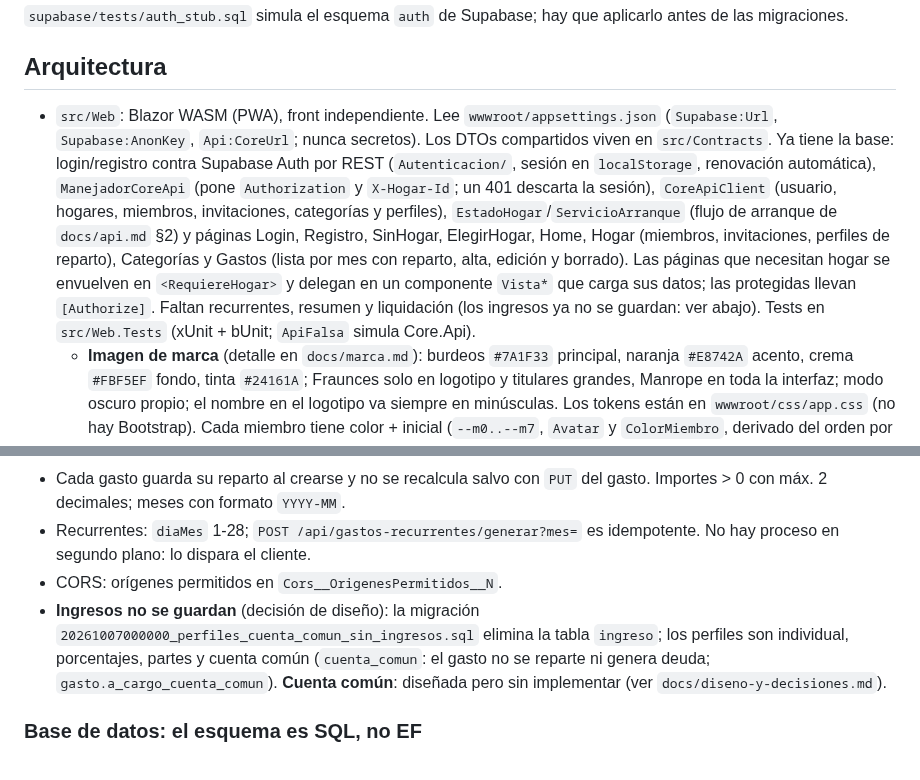
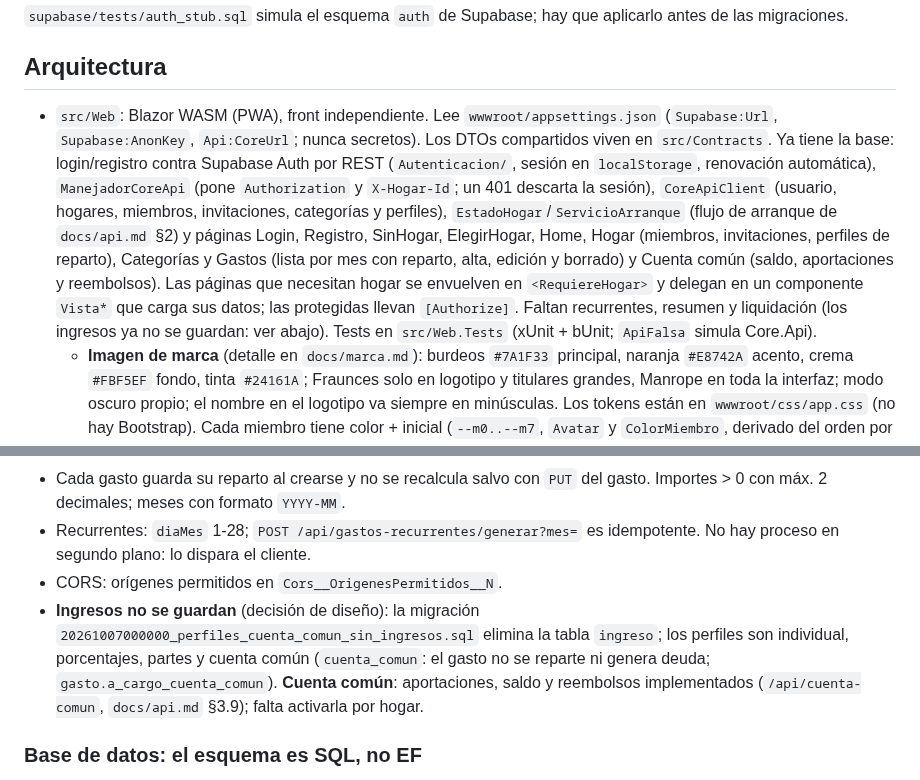
Before and after one commit to mallenera/miparte, a Markdown page: CLAUDE.md, 2 parts joined by grey strips. Rendered like a GitHub page.

```diff
--- a/CLAUDE.md
+++ b/CLAUDE.md
@@ -51,7 +51,7 @@ MIPARTE_TEST_DB="Host=localhost;Database=miparte;Username=postgres;Password=..."
 
 ## Arquitectura
 
-- `src/Web`: Blazor WASM (PWA), front independiente. Lee `wwwroot/appsettings.json` (`Supabase:Url`, `Supabase:AnonKey`, `Api:CoreUrl`; nunca secretos). Los DTOs compartidos viven en `src/Contracts`. Ya tiene la base: login/registro contra Supabase Auth por REST (`Autenticacion/`, sesión en `localStorage`, renovación automática), `ManejadorCoreApi` (pone `Authorization` y `X-Hogar-Id`; un 401 descarta la sesión), `CoreApiClient` (usuario, hogares, miembros, invitaciones, categorías y perfiles), `EstadoHogar`/`ServicioArranque` (flujo de arranque de `docs/api.md` §2) y páginas Login, Registro, SinHogar, ElegirHogar, Home, Hogar (miembros, invitaciones, perfiles de reparto), Categorías y Gastos (lista por mes con reparto, alta, edición y borrado). Las páginas que necesitan hogar se envuelven en `<RequiereHogar>` y delegan en un componente `Vista*` que carga sus datos; las protegidas llevan `[Authorize]`. Faltan recurrentes, resumen y liquidación (los ingresos ya no se guardan: ver abajo). Tests en `src/Web.Tests` (xUnit + bUnit; `ApiFalsa` simula Core.Api).
+- `src/Web`: Blazor WASM (PWA), front independiente. Lee `wwwroot/appsettings.json` (`Supabase:Url`, `Supabase:AnonKey`, `Api:CoreUrl`; nunca secretos). Los DTOs compartidos viven en `src/Contracts`. Ya tiene la base: login/registro contra Supabase Auth por REST (`Autenticacion/`, sesión en `localStorage`, renovación automática), `ManejadorCoreApi` (pone `Authorization` y `X-Hogar-Id`; un 401 descarta la sesión), `CoreApiClient` (usuario, hogares, miembros, invitaciones, categorías y perfiles), `EstadoHogar`/`ServicioArranque` (flujo de arranque de `docs/api.md` §2) y páginas Login, Registro, SinHogar, ElegirHogar, Home, Hogar (miembros, invitaciones, perfiles de reparto), Categorías y Gastos (lista por mes con reparto, alta, edición y borrado) y Cuenta común (saldo, aportaciones y reembolsos). Las páginas que necesitan hogar se envuelven en `<RequiereHogar>` y delegan en un componente `Vista*` que carga sus datos; las protegidas llevan `[Authorize]`. Faltan recurrentes, resumen y liquidación (los ingresos ya no se guardan: ver abajo). Tests en `src/Web.Tests` (xUnit + bUnit; `ApiFalsa` simula Core.Api).
   - **Imagen de marca** (detalle en `docs/marca.md`): burdeos `#7A1F33` principal, naranja `#E8742A` acento, crema `#FBF5EF` fondo, tinta `#24161A`; Fraunces solo en logotipo y titulares grandes, Manrope en toda la interfaz; modo oscuro propio; el nombre en el logotipo va siempre en minúsculas. Los tokens están en `wwwroot/css/app.css` (no hay Bootstrap). Cada miembro tiene color + inicial (`--m0..--m7`, `Avatar` y `ColorMiembro`, derivado del orden por id porque la API no guarda color). Los colores de estado (ok/err/warn) nunca son burdeos ni naranja y siempre llevan texto o signo. Iconos PWA generados desde el símbolo del logo.
   - `MiembroDto.EsYo` (API) permite al front saber qué miembro es el usuario y si es admin.
 - `src/Core`: `Core.Domain` (entidades y lógica sin dependencias: `Reparto.Dividir` redondea a 2 decimales y el último miembro absorbe el céntimo sobrante; `RepartoMiembros` reparte entre N miembros; `Liquidacion` calcula transferencias mínimas), `Core.Infrastructure` (EF Core/Npgsql), `Core.Api` (minimal API), `Core.Tests` (xUnit).
@@ -69,7 +69,7 @@ Endpoints por carpeta en `src/Core/Core.Api`: `Hogares`, `Miembros`, `Reparto` (
 - Cada gasto guarda su reparto al crearse y no se recalcula salvo con `PUT` del gasto. Importes > 0 con máx. 2 decimales; meses con formato `YYYY-MM`.
 - Recurrentes: `diaMes` 1-28; `POST /api/gastos-recurrentes/generar?mes=` es idempotente. No hay proceso en segundo plano: lo dispara el cliente.
 - CORS: orígenes permitidos en `Cors__OrigenesPermitidos__N`.
-- **Ingresos no se guardan** (decisión de diseño): la migración `20261007000000_perfiles_cuenta_comun_sin_ingresos.sql` elimina la tabla `ingreso`; los perfiles son individual, porcentajes, partes y cuenta común (`cuenta_comun`: el gasto no se reparte ni genera deuda; `gasto.a_cargo_cuenta_comun`). **Cuenta común**: diseñada pero sin implementar (ver `docs/diseno-y-decisiones.md`).
+- **Ingresos no se guardan** (decisión de diseño): la migración `20261007000000_perfiles_cuenta_comun_sin_ingresos.sql` elimina la tabla `ingreso`; los perfiles son individual, porcentajes, partes y cuenta común (`cuenta_comun`: el gasto no se reparte ni genera deuda; `gasto.a_cargo_cuenta_comun`). **Cuenta común**: aportaciones, saldo y reembolsos implementados (`/api/cuenta-comun`, `docs/api.md` §3.9); falta activarla por hogar.
 
 ### Base de datos: el esquema es SQL, no EF
 
```
Also changed, not shown: docs/README.md (+1 -1 lines).
